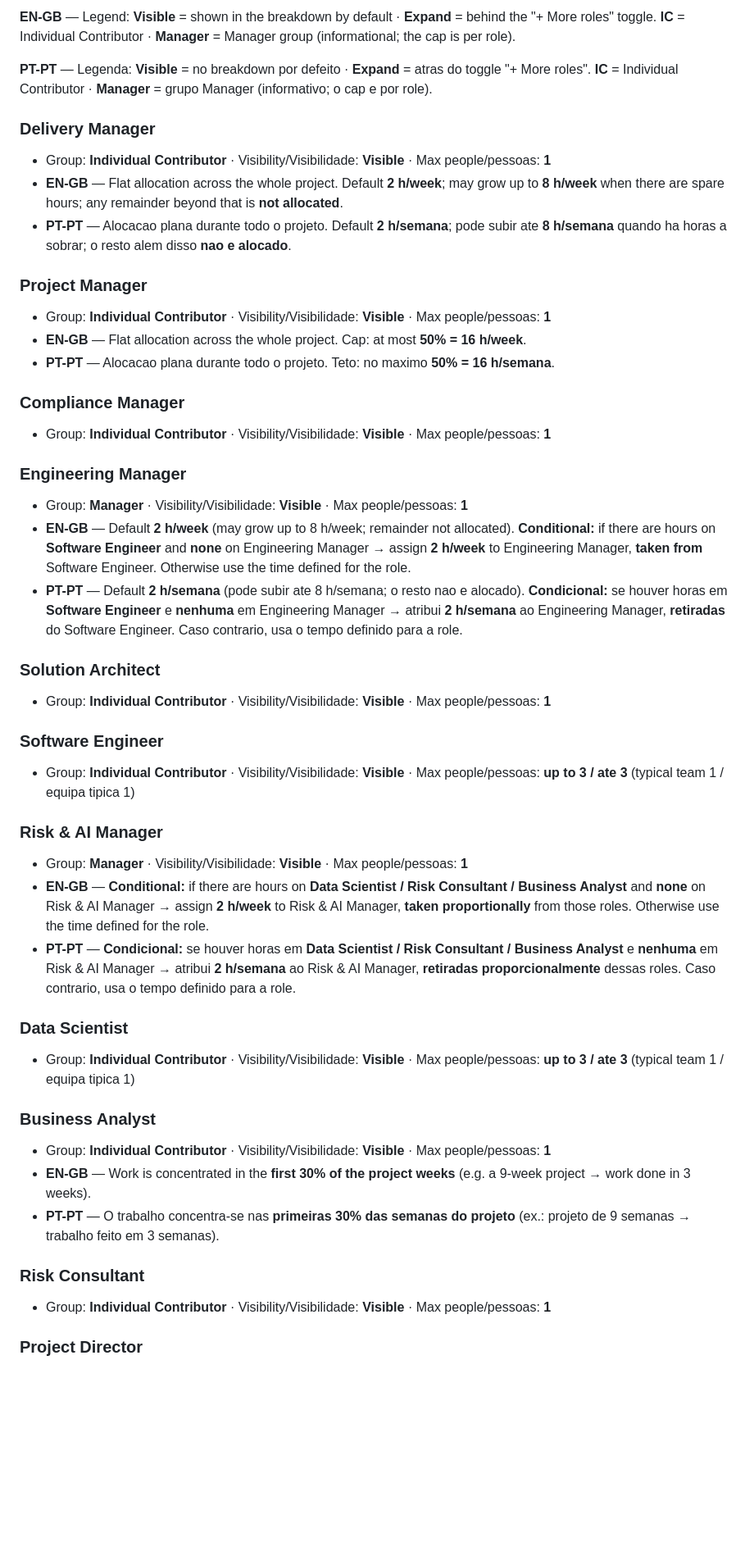
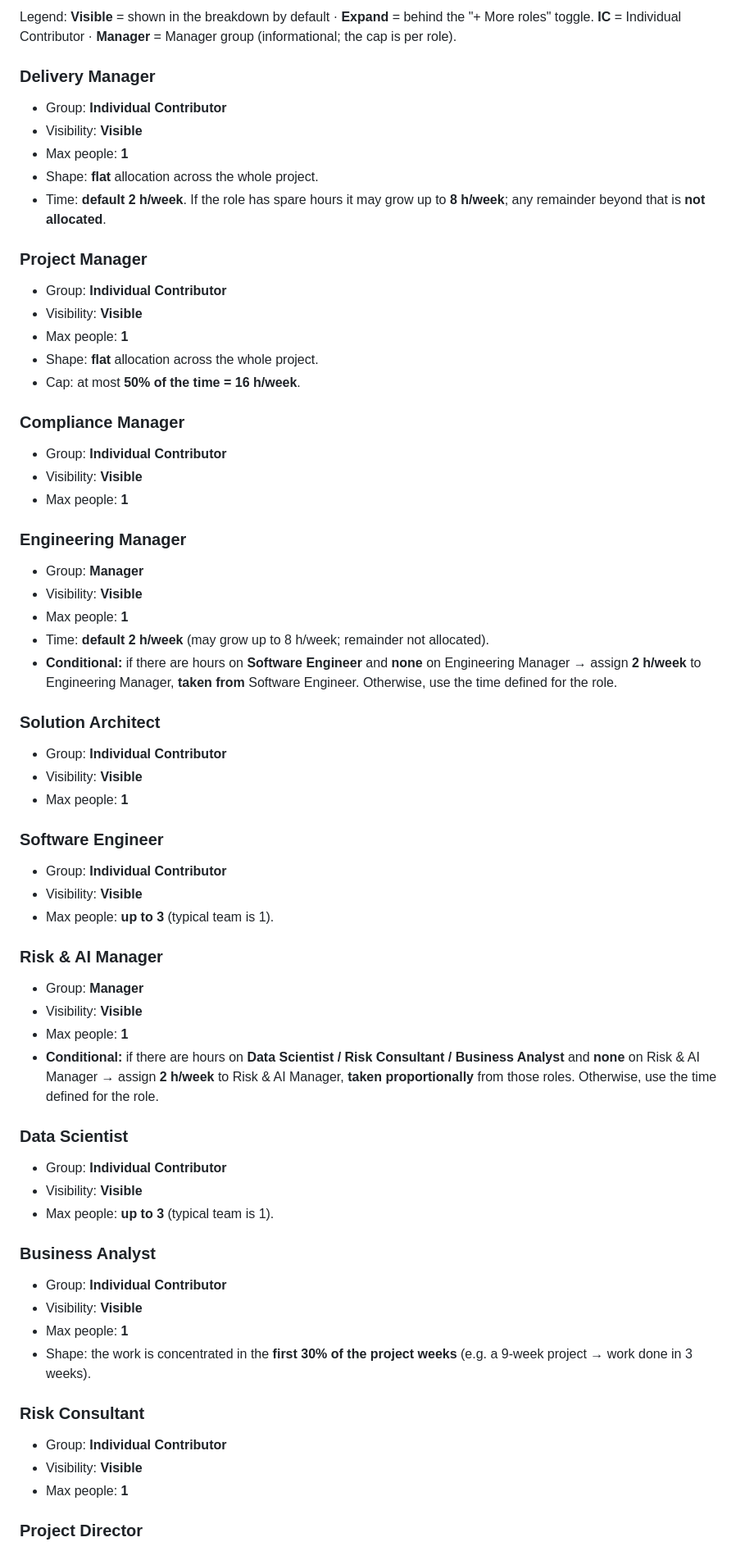
Before and after one commit to carlosmlourenco/jira-servicedesk-submitter-, a Markdown page: allocation-plan/ALLOCATION-RULES.md, the part around one of its changes. Shown at 82% size. Rendered like a GitHub page; blank space fills up the shorter version.

Commit message:
docs: split allocation rules into EN (ALLOCATION-RULES.md) and PT (ALLOCATION-RULES-PT.md)

```diff
--- a/allocation-plan/ALLOCATION-RULES.md
+++ b/allocation-plan/ALLOCATION-RULES.md
@@ -92,46 +59,69 @@
 
-**EN-GB** — Legend: **Visible** = shown in the breakdown by default · **Expand** = behind the "+ More roles" toggle. **IC** = Individual Contributor · **Manager** = Manager group (informational; the cap is per role).
-
-**PT-PT** — Legenda: **Visible** = no breakdown por defeito · **Expand** = atras do toggle "+ More roles". **IC** = Individual Contributor · **Manager** = grupo Manager (informativo; o cap e por role).
+Legend: **Visible** = shown in the breakdown by default · **Expand** = behind the "+ More roles" toggle.
+**IC** = Individual Contributor · **Manager** = Manager group (informational; the cap is per role).
 
 ### Delivery Manager
-- Group: **Individual Contributor** · Visibility/Visibilidade: **Visible** · Max people/pessoas: **1**
-- **EN-GB** — Flat allocation across the whole project. Default **2 h/week**; may grow up to **8 h/week** when there are spare hours; any remainder beyond that is **not allocated**.
-- **PT-PT** — Alocacao plana durante todo o projeto. Default **2 h/semana**; pode subir ate **8 h/semana** quando ha horas a sobrar; o resto alem disso **nao e alocado**.
+- Group: **Individual Contributor**
+- Visibility: **Visible**
+- Max people: **1**
+- Shape: **flat** allocation across the whole project.
+- Time: **default 2 h/week**. If the role has spare hours it may grow up to **8 h/week**; any remainder beyond that is **not allocated**.
 
 ### Project Manager
-- Group: **Individual Contributor** · Visibility/Visibilidade: **Visible** · Max people/pessoas: **1**
-- **EN-GB** — Flat allocation across the whole project. Cap: at most **50% = 16 h/week**.
-- **PT-PT** — Alocacao plana durante todo o projeto. Teto: no maximo **50% = 16 h/semana**.
+- Group: **Individual Contributor**
+- Visibility: **Visible**
+- Max people: **1**
+- Shape: **flat** allocation across the whole project.
+- Cap: at most **50% of the time = 16 h/week**.
 
 ### Compliance Manager
-- Group: **Individual Contributor** · Visibility/Visibilidade: **Visible** · Max people/pessoas: **1**
+- Group: **Individual Contributor**
+- Visibility: **Visible**
+- Max people: **1**
 
 ### Engineering Manager
-- Group: **Manager** · Visibility/Visibilidade: **Visible** · Max people/pessoas: **1**
-- **EN-GB** — Default **2 h/week** (may grow up to 8 h/week; remainder not allocated). **Conditional:** if there are hours on **Software Engineer** and **none** on Engineering Manager → assign **2 h/week** to Engineering Manager, **taken from** Software Engineer. Otherwise use the time defined for the role.
-- **PT-PT** — Default **2 h/semana** (pode subir ate 8 h/semana; o resto nao e alocado). **Condicional:** se houver horas em **Software Engineer** e **nenhuma** em Engineering Manager → atribui **2 h/semana** ao Engineering Manager, **retiradas** do Software Engineer. Caso contrario, usa o tempo definido para a role.
+- Group: **Manager**
+- Visibility: **Visible**
+- Max people: **1**
+- Time: **default 2 h/week** (may grow up to 8 h/week; remainder not allocated).
+- **Conditional:** if there are hours on **Software Engineer** and **none** on Engineering Manager →
+  assign **2 h/week** to Engineering Manager, **taken from** Software Engineer.
+  Otherwise, use the time defined for the role.
 
 ### Solution Architect
-- Group: **Individual Contributor** · Visibility/Visibilidade: **Visible** · Max people/pessoas: **1**
+- Group: **Individual Contributor**
+- Visibility: **Visible**
+- Max people: **1**
 
 ### Software Engineer
-- Group: **Individual Contributor** · Visibility/Visibilidade: **Visible** · Max people/pessoas: **up to 3 / ate 3** (typical team 1 / equipa tipica 1)
+- Group: **Individual Contributor**
+- Visibility: **Visible**
+- Max people: **up to 3** (typical team is 1).
 
 ### Risk & AI Manager
-- Group: **Manager** · Visibility/Visibilidade: **Visible** · Max people/pessoas: **1**
-- **EN-GB** — **Conditional:** if there are hours on **Data Scientist / Risk Consultant / Business Analyst** and **none** on Risk & AI Manager → assign **2 h/week** to Risk & AI Manager, **taken proportionally** from those roles. Otherwise use the time defined for the role.
-- **PT-PT** — **Condicional:** se houver horas em **Data Scientist / Risk Consultant / Business Analyst** e **nenhuma** em Risk & AI Manager → atribui **2 h/semana** ao Risk & AI Manager, **retiradas proporcionalmente** dessas roles. Caso contrario, usa o tempo definido para a role.
+- Group: **Manager**
+- Visibility: **Visible**
+- Max people: **1**
+- **Conditional:** if there are hours on **Data Scientist / Risk Consultant / Business Analyst**
+  and **none** on Risk & AI Manager →
+  assign **2 h/week** to Risk & AI Manager, **taken proportionally** from those roles.
+  Otherwise, use the time defined for the role.
 
 ### Data Scientist
-- Group: **Individual Contributor** · Visibility/Visibilidade: **Visible** · Max people/pessoas: **up to 3 / ate 3** (typical team 1 / equipa tipica 1)
+- Group: **Individual Contributor**
+- Visibility: **Visible**
+- Max people: **up to 3** (typical team is 1).
 
 ### Business Analyst
-- Group: **Individual Contributor** · Visibility/Visibilidade: **Visible** · Max people/pessoas: **1**
-- **EN-GB** — Work is concentrated in the **first 30% of the project weeks** (e.g. a 9-week project → work done in 3 weeks).
-- **PT-PT** — O trabalho concentra-se nas **primeiras 30% das semanas do projeto** (ex.: projeto de 9 semanas → trabalho feito em 3 semanas).
+- Group: **Individual Contributor**
+- Visibility: **Visible**
+- Max people: **1**
+- Shape: the work is concentrated in the **first 30% of the project weeks**
+  (e.g. a 9-week project → work done in 3 weeks).
 
 ### Risk Consultant
-- Group: **Individual Contributor** · Visibility/Visibilidade: **Visible** · Max people/pessoas: **1**
+- Group: **Individual Contributor**
+- Visibility: **Visible**
+- Max people: **1**
 
 ### Project Director
```
Also changed, not shown: other parts of allocation-plan/ALLOCATION-RULES.md (+46 -75 lines), allocation-plan/ALLOCATION-RULES-PT.md (added, +174 -0 lines).
